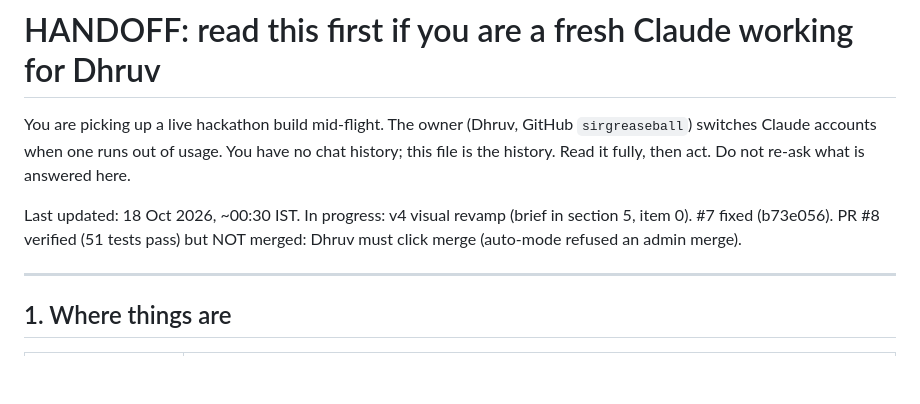
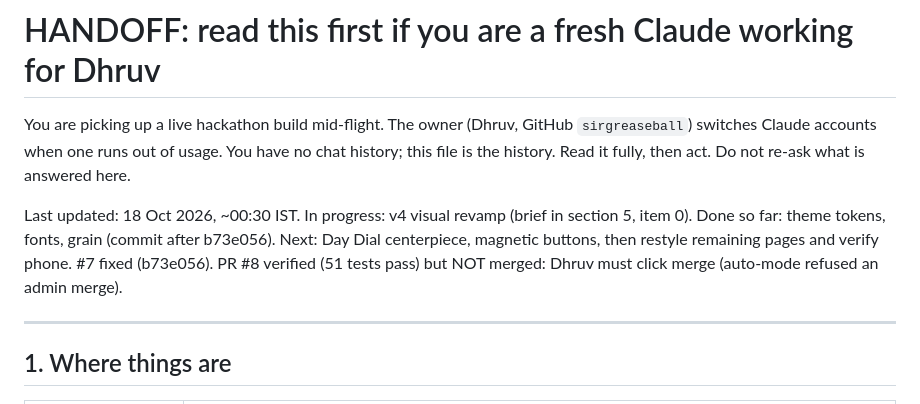
Before and after one commit to sirgreaseball/refill, a Markdown page: HANDOFF.md, the part around the change. GitHub-like rendering; blank space fills up the shorter version.

Commit message:
docs: handoff v4 progress

```diff
--- a/HANDOFF.md
+++ b/HANDOFF.md
@@ -2,7 +2,7 @@
 
 You are picking up a live hackathon build mid-flight. The owner (Dhruv, GitHub `sirgreaseball`) switches Claude accounts when one runs out of usage. You have no chat history; this file is the history. Read it fully, then act. Do not re-ask what is answered here.
 
-Last updated: 18 Oct 2026, ~00:30 IST. In progress: v4 visual revamp (brief in section 5, item 0). #7 fixed (b73e056). PR #8 verified (51 tests pass) but NOT merged: Dhruv must click merge (auto-mode refused an admin merge).
+Last updated: 18 Oct 2026, ~00:30 IST. In progress: v4 visual revamp (brief in section 5, item 0). Done so far: theme tokens, fonts, grain (commit after b73e056). Next: Day Dial centerpiece, magnetic buttons, then restyle remaining pages and verify phone. #7 fixed (b73e056). PR #8 verified (51 tests pass) but NOT merged: Dhruv must click merge (auto-mode refused an admin merge).
 
 ---
 
```
